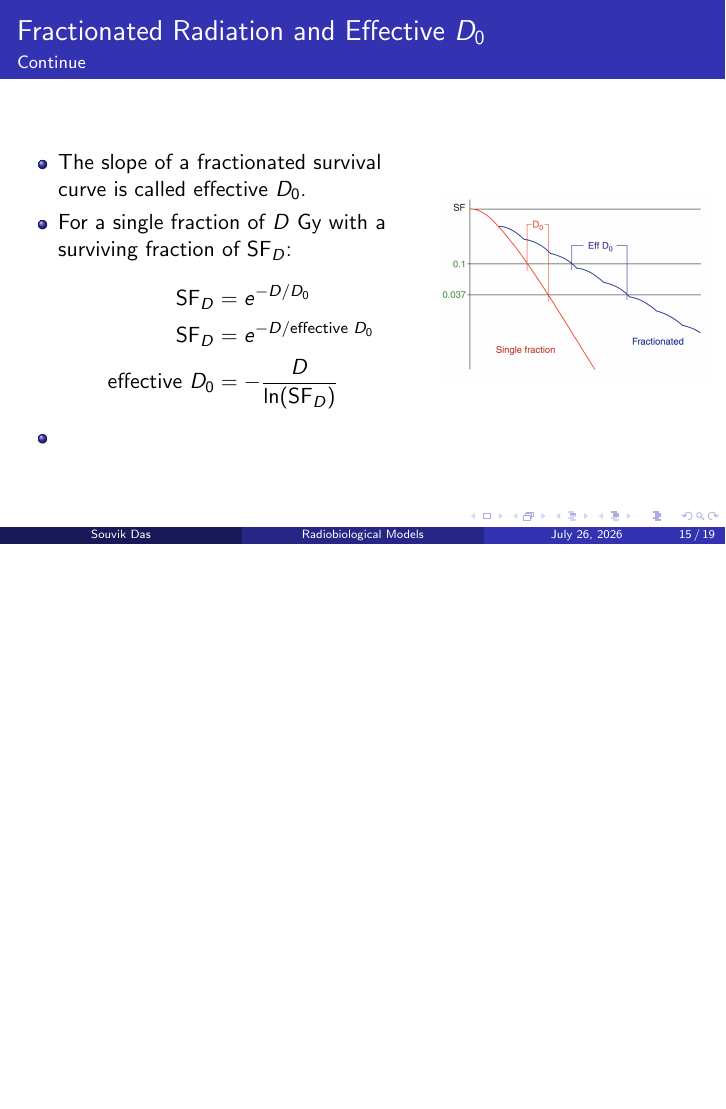
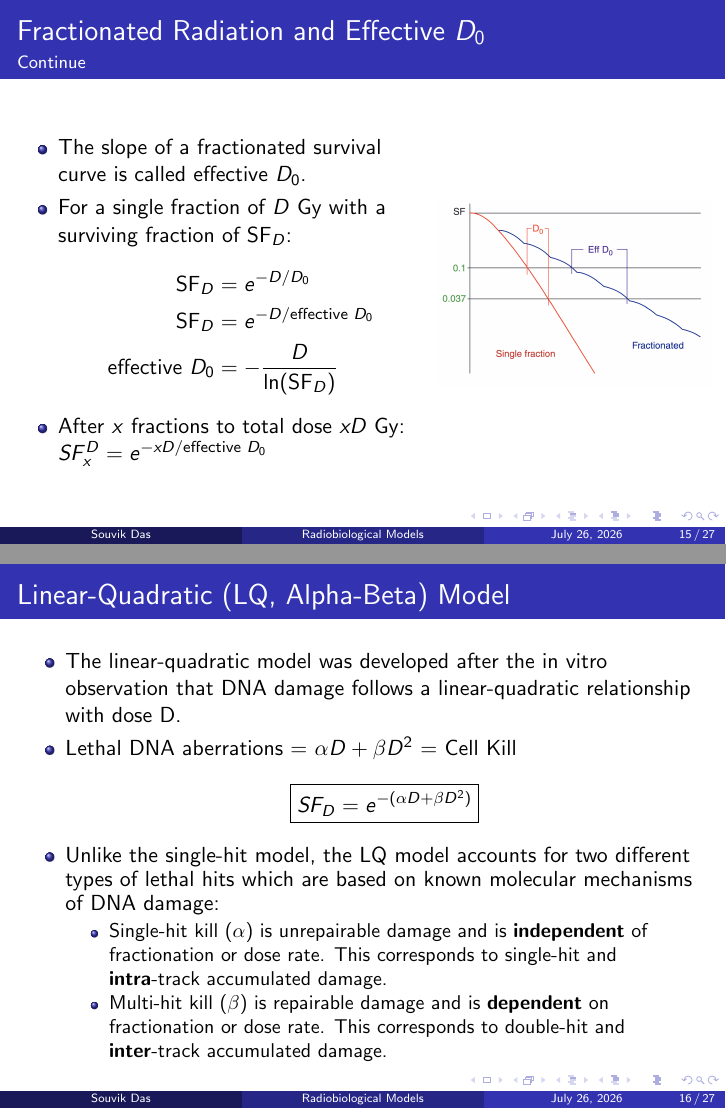
Before and after one commit to Souvik-0612/Presentation, LaTeX slides (Radiobiological_Model_TMH/RadioBiologicalModel.tex): page 55 of 59 before the commit and pages 55 and 60 of 71 after it, the two joined at a grey line, the shorter picture padded with empty space. The pictures show the PDF file Radiobiological_Model_TMH/RadioBiologicalModel.pdf that the author committed with the source.

Commit message:
Add Linear-Quadratic model content and new figures to presentation

```diff
--- a/Radiobiological_Model_TMH/RadioBiologicalModel.tex
+++ b/Radiobiological_Model_TMH/RadioBiologicalModel.tex
@@ -265,7 +266,8 @@
           \text{SF}_D &= e^{-D/\text{effective } D_0} \\
           \text{effective } D_0 &= -\frac{D}{\ln(\text{SF}_D)}
         \end{align*}
-	      \item <3->
+	      \item <3-> After $x$ fractions to total dose $xD$ Gy:
+        $SF_x^D = e^{-xD/\text{effective } D_0}$
 	\end{itemize}
     \end{column}
     \begin{column}{0.4\textwidth}
@@ -276,4 +278,53 @@
 \end{frame}
 
 
+\begin{frame}
+  \frametitle{Linear-Quadratic (LQ, Alpha-Beta) Model}
+  \begin{itemize}
+    \item<1-> The linear-quadratic model was developed after the in vitro observation that  DNA damage follows a linear-quadratic relationship with dose D.
+    \item<2-> Lethal DNA aberrations = $\alpha D + \beta D^2$ = Cell Kill $$\boxed{SF_D = e^{-(\alpha D + \beta D^2)}}$$
+    \item<3-> Unlike the single-hit model, the LQ model accounts for two different types of  lethal hits which are based on known molecular mechanisms of DNA damage:
+    \begin{itemize}
+      \item<4-> Single-hit kill ($\alpha$) is unrepairable damage and is \textbf{independent} of fractionation  or dose rate. This corresponds to single-hit and \textbf{intra}-track accumulated damage.
+      \item<5-> Multi-hit kill ($\beta$) is repairable damage and is \textbf{dependent} on fractionation  or dose rate. This corresponds to double-hit and \textbf{inter}-track accumulated damage.
+    \end{itemize}
+  \end{itemize}
+\end{frame}
 
+
+\begin{frame}
+  \frametitle{Linear-Quadratic (LQ, Alpha-Beta) Model}
+  \framesubtitle{Continue: }
+  \begin{itemize}
+    \item The $\alpha/\beta$ ratio is the \textbf{dose} at which $\alpha$ kill and $\beta$ kill are equal.
+    \begin{itemize}
+      \item Low $\alpha/\beta$ ratio (“high repair”) tissues are relatively resistant at small fraction  size and relatively sensitive at large fraction size.
+      \item High $\alpha/\beta$ ratio (“low repair”) tissues are relatively sensitive at small fraction  size and relatively resistant at large fraction size.
+    \end{itemize}
+  \end{itemize}
+  \begin{figure}
+    \includegraphics[height = 4 cm]{LQ.png}
+  \end{figure}
+\end{frame}
+
+
+\begin{frame}
+  \frametitle{Linear-Quadratic (LQ, Alpha-Beta) Model}
+  \framesubtitle{Alpha-Beta Model and Dose Fractionation}
+  \begin{itemize}
+    \item LQ model is widely used in radiotherapy to predict the effects of different fractionation schemes on both tumor and normal tissues.
+    \item Suppose we have $n$ no of fractions of dose $d$ each, then the total dose $D = nd$. The surviving fraction after $n$ fractions is given by:
+    \begin{align*}
+      \text{SF}_n &= e^{-n(\alpha d + \beta d^2)} \\
+      \implies - \frac{1}{nd} &= \frac{\alpha}{\ln(\text{SF}_n)} + \frac{\beta d}{ln(\text{SF}_n)} \\
+    \end{align*}
+    \item Plot of dose per fraction $d$ versus $- \frac{1}{nd}$ gives a straight line with slope $\beta/ln(\text{SF}_n)$ and y-intercept $ln(\text{SF}_n)$. The ratio of intercept to slope gives $\alpha/\beta$.
+    \item Such values are obtained for a variety of tissues and tumors, and are used to guide clinical decision-making regarding fractionation schemes.
+  \end{itemize}
+\end{frame}
+
+
+\begin{frame}
+  \frametitle{Linear-Quadratic (LQ, Alpha-Beta) Model}
+  \framesubtitle{$\alpha/\beta$ Ratios of Tissues and Tumor}
+  \begin{itemize}
@@ -280,6 +336,59 @@
+  \end{itemize}
+\end{frame}
+
+\begin{frame}
+  \frametitle{Linear-Quadratic (LQ, Alpha-Beta) Model}
+  \framesubtitle{Biologically Effective Dose}
+  \begin{itemize}
+    \item One advantage of the linear-quadratic model is that it is easy to calculate effective doses for different fraction sizes.
+    \begin{block}{Definition}
+      Biologically effective dose (BED) is an extrapolated dose given over infinitely many fractions.
+    \end{block}
+    \item For n fractions of d dose per fraction:
+    \begin{align*}
+      \text{BED}_{\alpha/\beta} &= nd\left(1 + \frac{d}{\alpha/\beta}\right) \\
+      &= D\left(1 + \frac{d}{\alpha/\beta}\right)
+    \end{align*}
+    \item BED = total physical dose $\times$ relative effectiveness of that dose.
+  \end{itemize}
+\end{frame}
+
+
+\begin{frame}
+  \frametitle{Linear-Quadratic (LQ, Alpha-Beta) Model}
+  \framesubtitle{Practical Applications}
+  \begin{alertblock}{Problem 1}
+    If a treatment is planned for 70 Gy/ 35 fractions, but due to departmental contraints, we need to complete it in 25 fractions. What is the new dose per fraction for same tumor control with $\alpha/\beta = 10$?
+  \end{alertblock}
+
+\end{frame}
+
+\begin{frame}
+  \frametitle{Linear-Quadratic (LQ, Alpha-Beta) Model}
+  \framesubtitle{EQuivalent Dose in 2 Gy fractions (EQD$_2$)}
+  \begin{itemize}
+    \item EQD$_2$ is the dose in 2 Gy fractions that would produce the same biological effect as the actual treatment.
+    \item For n fractions of d dose per fraction:
+    \begin{align*}
+      \text{EQD}_2 &= \frac{BED}{1 + \frac{2}{\alpha/\beta}} \\
+     \implies \text{EQD}_2 &= D\left(\frac{d + \alpha/ \beta}{2 + \alpha/ \beta}\right)
+    \end{align*}
+  \end{itemize}
+\end{frame}
+
+\begin{frame}
+  \frametitle{Linear-Quadratic (LQ, Alpha-Beta) Model}
+  \framesubtitle{Practical Applications}
+  \begin{alertblock}{Problem 2}
+    You want to treat a lung cancer to 60 Gy in 2 Gy fractions, but the first five  fractions are given at 3 Gy/fx due to SVC syndrome. Assuming $\alpha/\beta$ = 3, how much additional dose should you deliver at 2 Gy per  fraction?
+  \end{alertblock}
+
+\end{frame}
 
 
 \section{Nominal Standard Dose (NSD)}
+
+
 \section{Cumulative Radiation Effect (CRE)}
 \section{Time-Dose-Fractionation (TDF)}
 \section{Practical Applications}
```
Also changed, not shown: Radiobiological_Model_TMH/LQ.png (added), Radiobiological_Model_TMH/RadioBiologicalModel.pdf, Radiobiological_Model_TMH/RadioBiologicalModel.tex (6 more changed lines).
